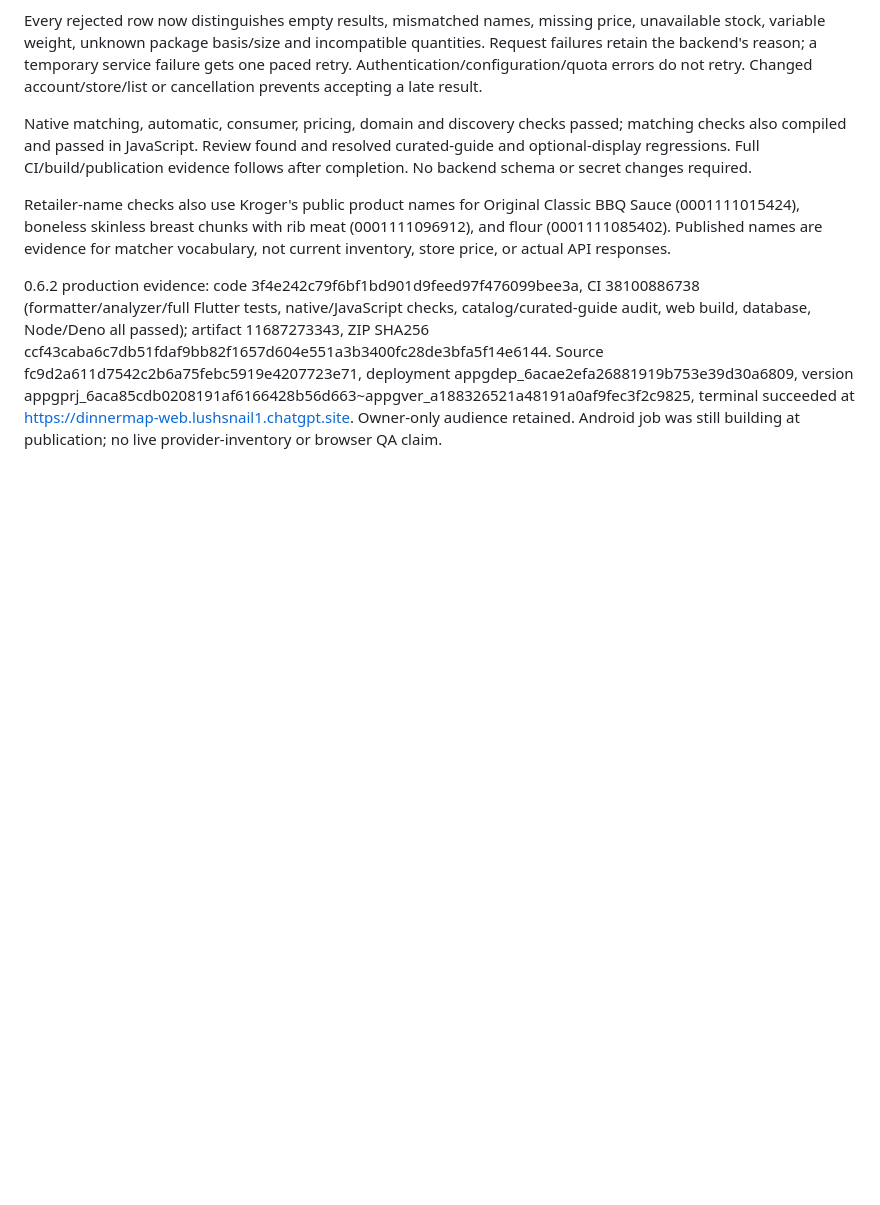
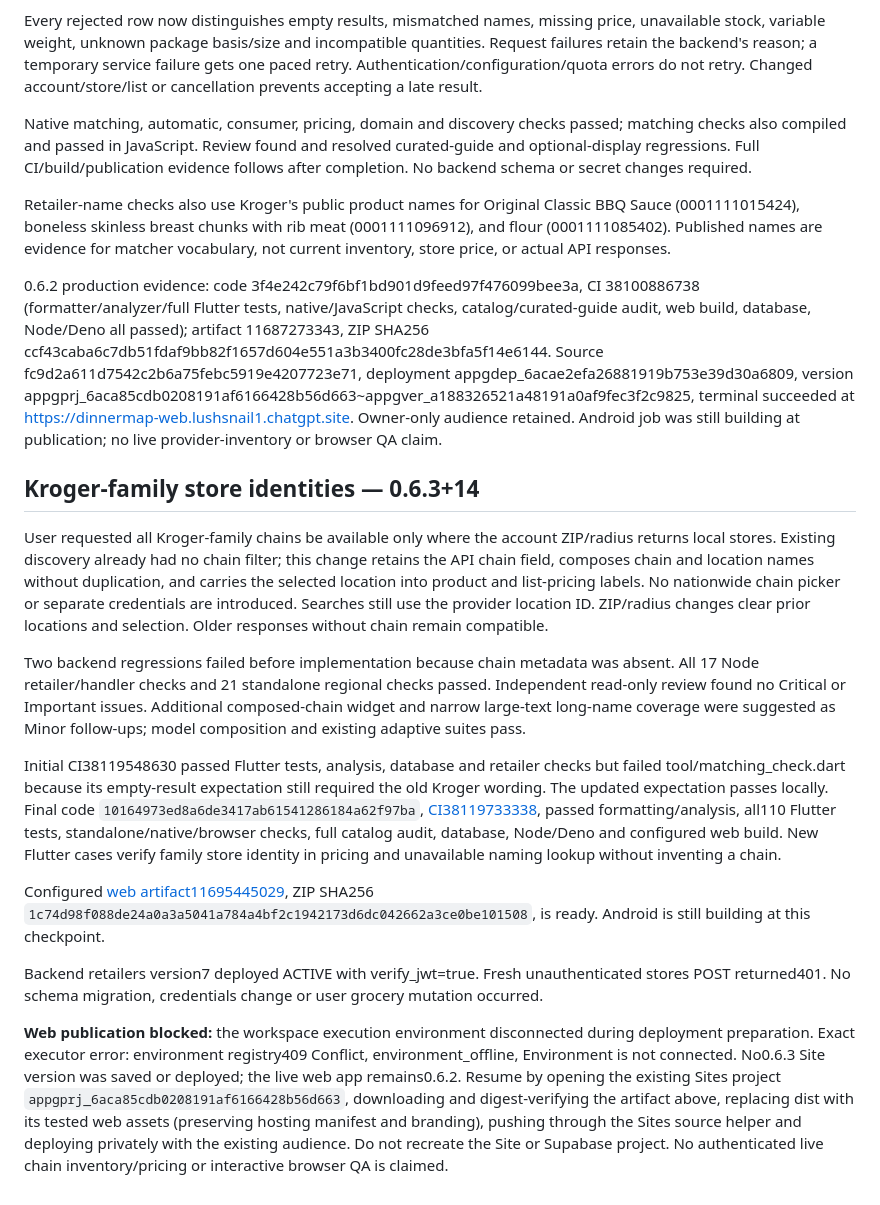
Before and after one commit to Bermieee/DinnerMap, a Markdown page: docs/regional-shopping-validation.md, the part around the change. GitHub-like rendering; blank space fills up the shorter version.

Commit message:
Record family-chain validation and web publication blocker [skip ci]

```diff
--- a/docs/regional-shopping-validation.md
+++ b/docs/regional-shopping-validation.md
@@ -110,3 +110,18 @@ Retailer-name checks also use Kroger's public product names for Original Classic
 
 
 0.6.2 production evidence: code 3f4e242c79f6bf1bd901d9feed97f476099bee3a, CI 38100886738 (formatter/analyzer/full Flutter tests, native/JavaScript checks, catalog/curated-guide audit, web build, database, Node/Deno all passed); artifact 11687273343, ZIP SHA256 ccf43caba6c7db51fdaf9bb82f1657d604e551a3b3400fc28de3bfa5f14e6144. Source fc9d2a611d7542c2b6a75febc5919e4207723e71, deployment appgdep_6acae2efa26881919b753e39d30a6809, version appgprj_6aca85cdb0208191af6166428b56d663~appgver_a188326521a48191a0af9fec3f2c9825, terminal succeeded at https://dinnermap-web.lushsnail1.chatgpt.site. Owner-only audience retained. Android job was still building at publication; no live provider-inventory or browser QA claim.
+
+
+## Kroger-family store identities — 0.6.3+14
+
+User requested all Kroger-family chains be available only where the account ZIP/radius returns local stores. Existing discovery already had no chain filter; this change retains the API chain field, composes chain and location names without duplication, and carries the selected location into product and list-pricing labels. No nationwide chain picker or separate credentials are introduced. Searches still use the provider location ID. ZIP/radius changes clear prior locations and selection. Older responses without chain remain compatible.
+
+Two backend regressions failed before implementation because chain metadata was absent. All 17 Node retailer/handler checks and 21 standalone regional checks passed. Independent read-only review found no Critical or Important issues. Additional composed-chain widget and narrow large-text long-name coverage were suggested as Minor follow-ups; model composition and existing adaptive suites pass.
+
+Initial CI38119548630 passed Flutter tests, analysis, database and retailer checks but failed tool/matching_check.dart because its empty-result expectation still required the old Kroger wording. The updated expectation passes locally. Final code `10164973ed8a6de3417ab61541286184a62f97ba`, [CI38119733338](https://github.com/Bermieee/DinnerMap/actions/runs/38119733338), passed formatting/analysis, all110 Flutter tests, standalone/native/browser checks, full catalog audit, database, Node/Deno and configured web build. New Flutter cases verify family store identity in pricing and unavailable naming lookup without inventing a chain.
+
+Configured [web artifact11695445029](https://github.com/Bermieee/DinnerMap/actions/runs/38119733338/artifacts/11695445029), ZIP SHA256 `1c74d98f088de24a0a3a5041a784a4bf2c1942173d6dc042662a3ce0be101508`, is ready. Android is still building at this checkpoint.
+
+Backend retailers version7 deployed ACTIVE with verify_jwt=true. Fresh unauthenticated stores POST returned401. No schema migration, credentials change or user grocery mutation occurred.
+
+**Web publication blocked:** the workspace execution environment disconnected during deployment preparation. Exact executor error: environment registry409 Conflict, environment_offline, Environment is not connected. No0.6.3 Site version was saved or deployed; the live web app remains0.6.2. Resume by opening the existing Sites project `appgprj_6aca85cdb0208191af6166428b56d663`, downloading and digest-verifying the artifact above, replacing dist with its tested web assets (preserving hosting manifest and branding), pushing through the Sites source helper and deploying privately with the existing audience. Do not recreate the Site or Supabase project. No authenticated live chain inventory/pricing or interactive browser QA is claimed.
```
Also changed, not shown: docs/project-continuity.md (+7 -1 lines).
